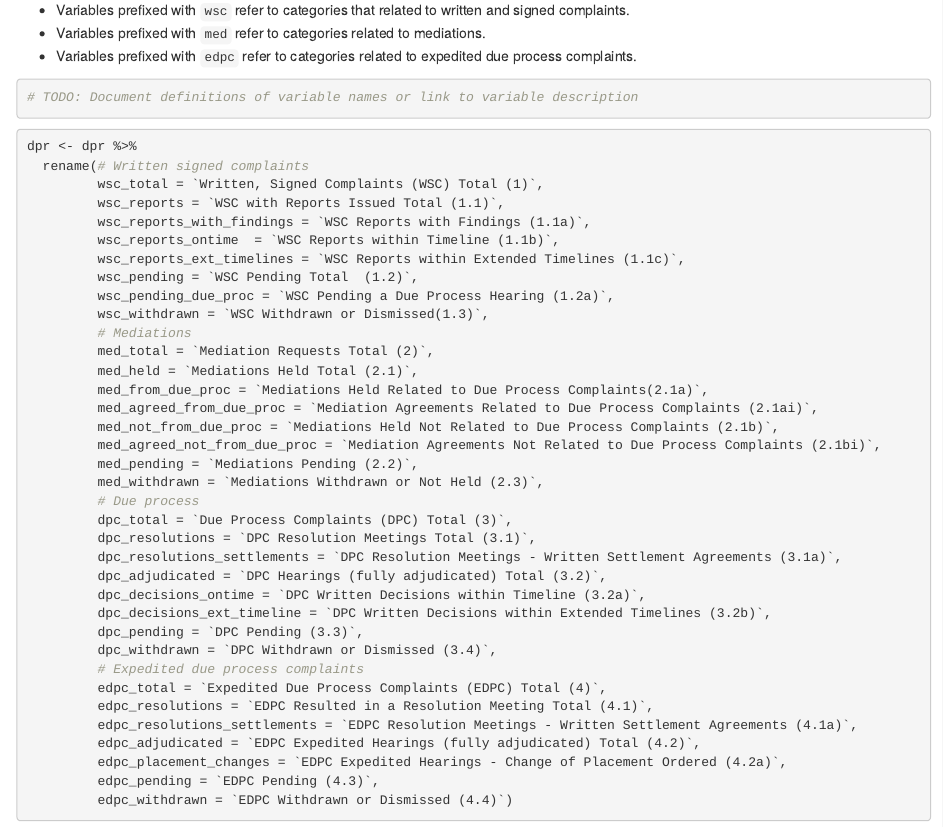
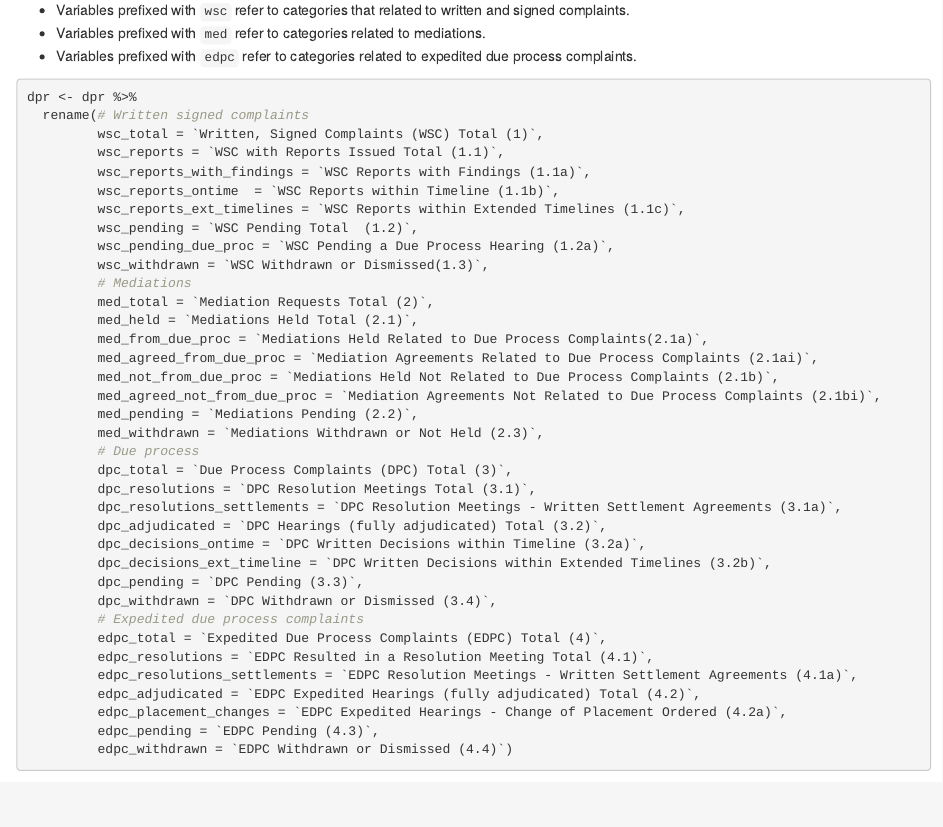
Before and after one commit to restrellado/dispute_resolution_data, an R Markdown document (explore_dispute_res.Rmd): the page in a window 1100 px wide, from 1430 px down. Rendered offline with R 4.5, knitr and Pandoc, with nearby package versions; some code elsewhere in the file could not run offline.

````diff
--- a/explore_dispute_res.Rmd
+++ b/explore_dispute_res.Rmd
@@ -45,10 +45,6 @@
 - Variables prefixed with `wsc` refer to categories that related to written and signed complaints.
 - Variables prefixed with `med` refer to categories related to mediations.
 - Variables prefixed with `edpc` refer to categories related to expedited due process complaints.
-
-```{r}
-# TODO: Document definitions of variable names or link to variable description
-```
 
 ```{r}
 dpr <- dpr %>%
````
Also changed, not shown: readme.md.
